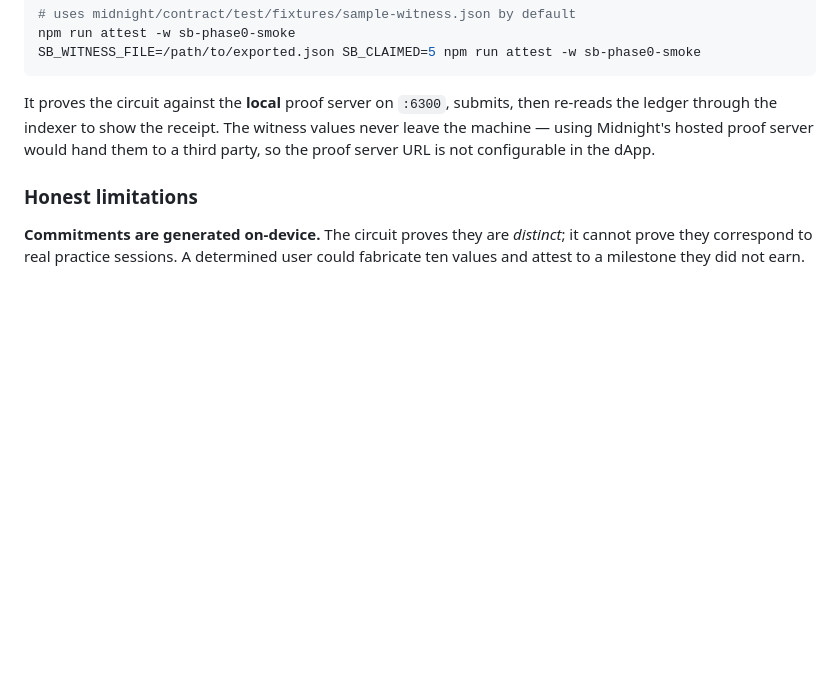
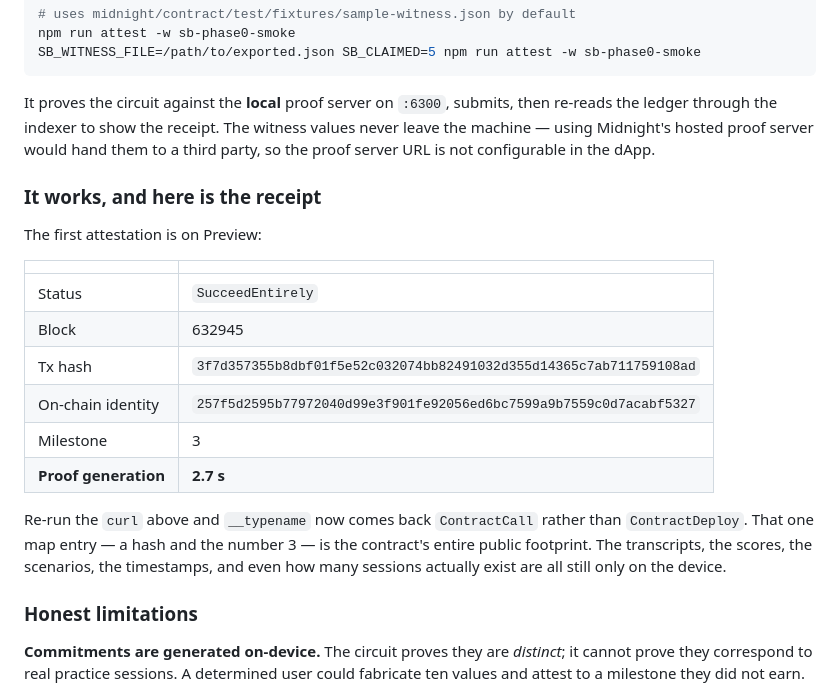
Before and after one commit to darcy0408/soundingboard, a Markdown page: README.md, the part around the change. Drawn GitHub-style; blank space fills up the shorter version.

```diff
--- a/README.md
+++ b/README.md
@@ -156,6 +156,25 @@ then re-reads the ledger through the indexer to show the receipt. The witness
 values never leave the machine — using Midnight's hosted proof server would hand
 them to a third party, so the proof server URL is not configurable in the dApp.
 
+### It works, and here is the receipt
+
+The first attestation is on Preview:
+
+| | |
+|---|---|
+| Status | `SucceedEntirely` |
+| Block | 632945 |
+| Tx hash | `3f7d357355b8dbf01f5e52c032074bb82491032d355d14365c7ab711759108ad` |
+| On-chain identity | `257f5d2595b77972040d99e3f901fe92056ed6bc7599a9b7559c0d7acabf5327` |
+| Milestone | 3 |
+| **Proof generation** | **2.7 s** |
+
+Re-run the `curl` above and `__typename` now comes back `ContractCall` rather
+than `ContractDeploy`. That one map entry — a hash and the number 3 — is the
+contract's entire public footprint. The transcripts, the scores, the scenarios,
+the timestamps, and even how many sessions actually exist are all still only on
+the device.
+
 ### Honest limitations
 
 **Commitments are generated on-device.** The circuit proves they are *distinct*; it cannot prove they correspond to real practice sessions. A determined user could fabricate ten values and attest to a milestone they did not earn.
```
Also changed, not shown: midnight/DEMO_SCRIPT.md (+3 -1 lines), midnight/README.md (+47 -4 lines).
